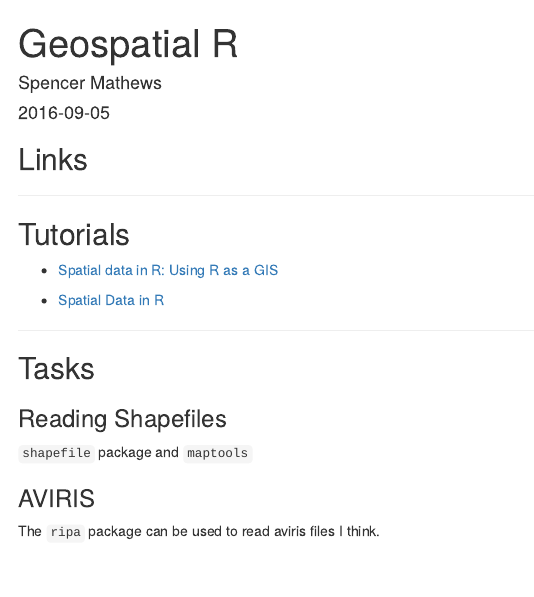
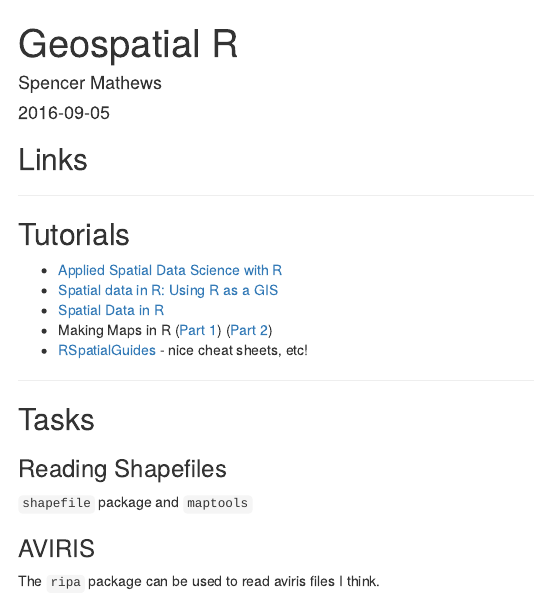
Before and after one commit to scientisty/r-learning, an R Markdown document (topics/Geospatial.Rmd): the page in a window 1100 px wide, from its top. Rendered offline with R 4.5, knitr and Pandoc, with nearby package versions.

Commit message:
Add links to Geospatial

```diff
--- a/topics/Geospatial.Rmd
+++ b/topics/Geospatial.Rmd
@@ -13,9 +13,11 @@ Links
 Tutorials
 ---------
 
-- [Spatial data in R: Using R as a GIS](<https://github.com/Pakillo/R-GIS-tutorial/blob/master/R-GIS_tutorial.md>)
-
-- [Spatial Data in R](<https://science.nature.nps.gov/im/datamgmt/statistics/r/advanced/spatial.cfm>)
+- [Applied Spatial Data Science with R](http://blog.dominodatalab.com/applied-spatial-data-science-with-r/)
+- [Spatial data in R: Using R as a GIS](https://github.com/Pakillo/R-GIS-tutorial/blob/master/R-GIS_tutorial.md)
+- [Spatial Data in R](https://science.nature.nps.gov/im/datamgmt/statistics/r/advanced/spatial.cfm)
+- Making Maps in R ([Part 1](http://www.kevjohnson.org/making-maps-in-r/)) ([Part 2](http://www.kevjohnson.org/making-maps-in-r-part-2/))
+- [RSpatialGuides](https://www.nceas.ucsb.edu/~frazier/RSpatialGuides/) - nice cheat sheets, etc!
 
 ---
 
```
